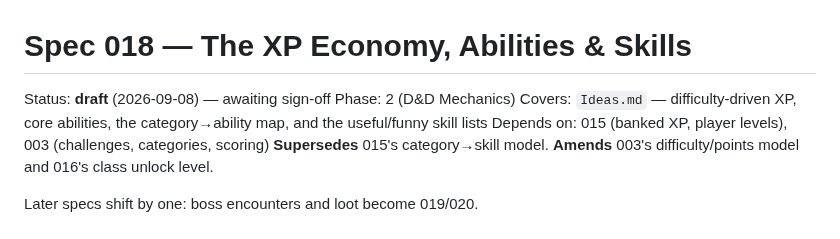
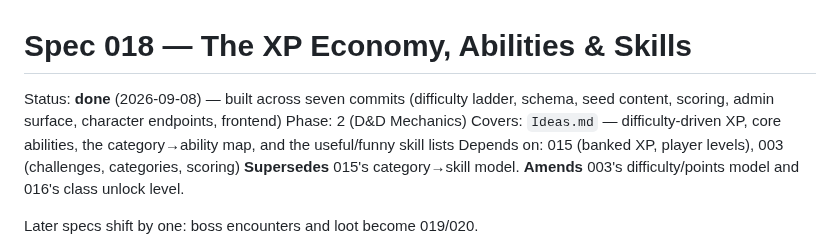
Before and after one commit to Anders-Sec/ctf, a Markdown page: specs/018-abilities-and-skills.md, the part around the change. Drawn GitHub-style.

```diff
--- a/specs/018-abilities-and-skills.md
+++ b/specs/018-abilities-and-skills.md
@@ -1,6 +1,7 @@
 # Spec 018 — The XP Economy, Abilities & Skills
 
-Status: **draft** (2026-09-08) — awaiting sign-off
+Status: **done** (2026-09-08) — built across seven commits (difficulty ladder,
+schema, seed content, scoring, admin surface, character endpoints, frontend)
 Phase: 2 (D&D Mechanics)
 Covers: `Ideas.md` — difficulty-driven XP, core abilities, the category→ability
 map, and the useful/funny skill lists
```
Also changed, not shown: specs/README.md (+1 -0 lines).
